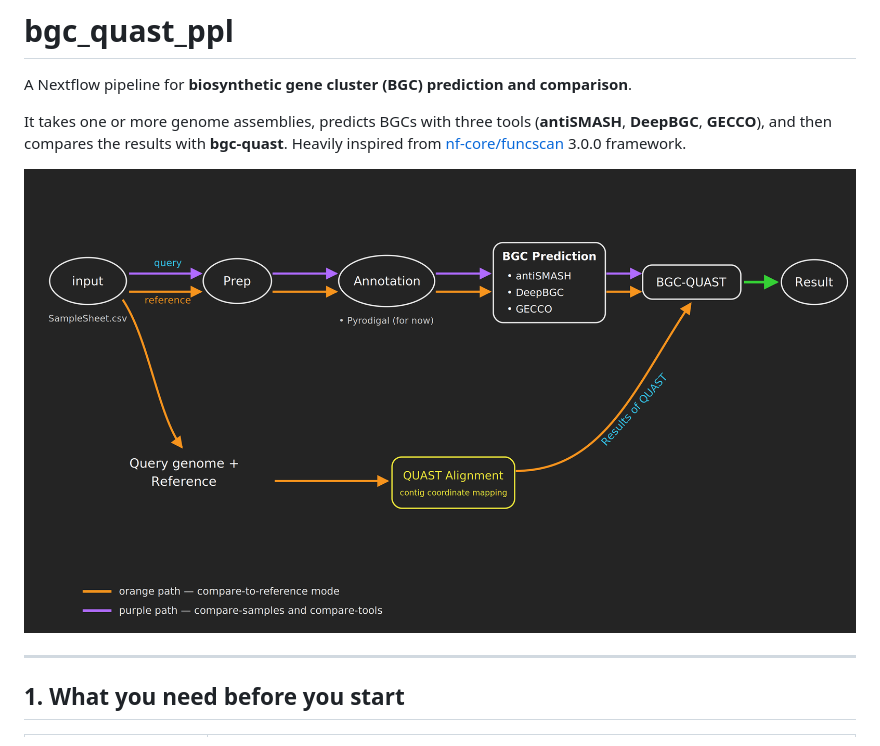
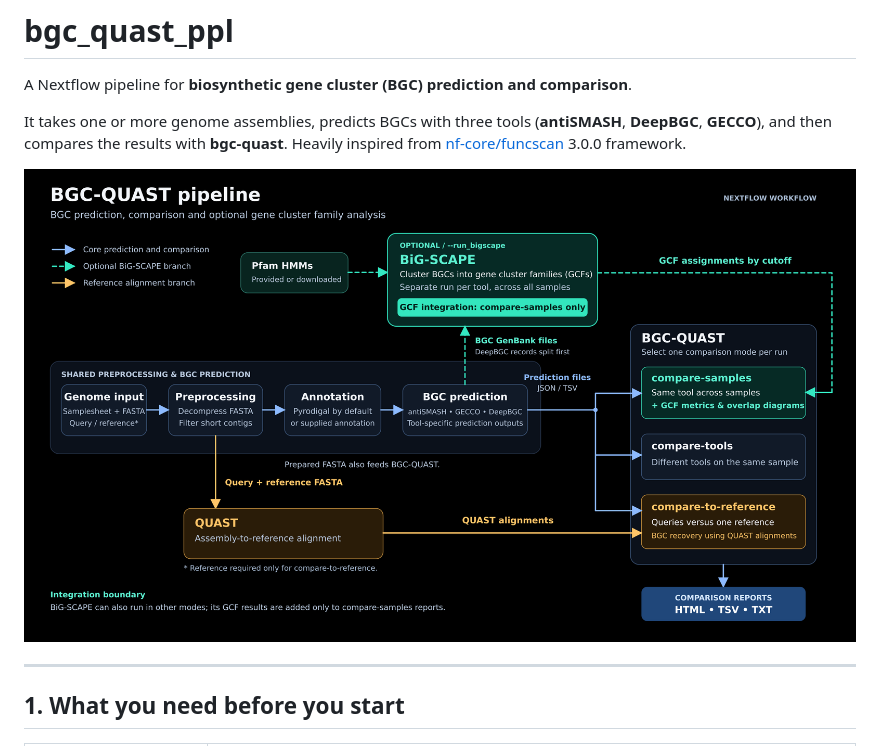
Before and after one commit to Seg0fieD/bgc_quast_ppl, a Markdown page: README.md, the part around the change. Drawn GitHub-style; pictures changed too: docs/images/bgc_quast_pipeline_2.png (added).

Commit message:
update Pipeline diagram

```diff
--- a/README.md
+++ b/README.md
@@ -5,7 +5,7 @@ A Nextflow pipeline for **biosynthetic gene cluster (BGC) prediction and compari
 It takes one or more genome assemblies, predicts BGCs with three tools (**antiSMASH**, **DeepBGC**, **GECCO**), and then compares the results with **bgc-quast**. Heavily inspired from [nf-core/funcscan](https://github.com/nf-core/funcscan) 3.0.0 framework.
 
 <p align="center">
-  <img src="docs/images/pipeline_diagram.png" alt="bgc_quast_ppl pipeline diagram/DAG" width="100%">
+  <img src="docs/images/bgc_quast_pipeline_2.png" alt="bgc_quast_ppl pipeline diagram/DAG" width="100%">
 </p>
 
 ---
```
